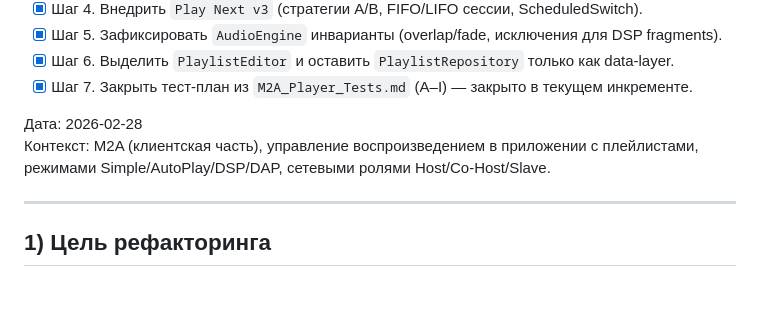
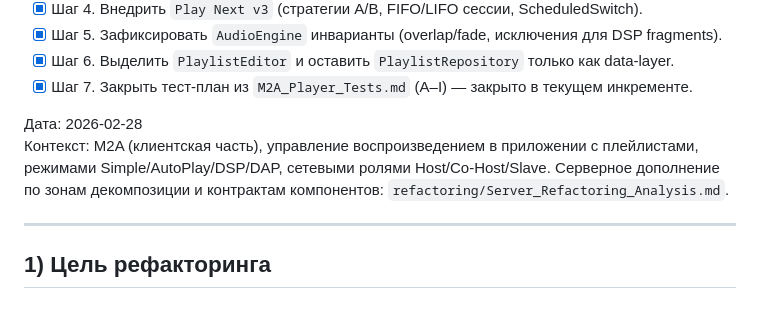
Before and after one commit to hokoo/djtron, a Markdown page: refactoring/M2A_Player_Spec.md, the part around the change. GitHub-like rendering.

Commit message:
docs: add server refactoring decomposition and interfaces
Co-authored-by: hokoo <16269260+hokoo@users.noreply.github.com>

```diff
--- a/refactoring/M2A_Player_Spec.md
+++ b/refactoring/M2A_Player_Spec.md
@@ -12,6 +12,7 @@
 
 Дата: 2026-02-28
 Контекст: M2A (клиентская часть), управление воспроизведением в приложении с плейлистами, режимами Simple/AutoPlay/DSP/DAP, сетевыми ролями Host/Co-Host/Slave.
+Серверное дополнение по зонам декомпозиции и контрактам компонентов: `refactoring/Server_Refactoring_Analysis.md`.
 
 ---
 
```
Also changed, not shown: refactoring/Server_Refactoring_Analysis.md (added, +173 -0 lines).
